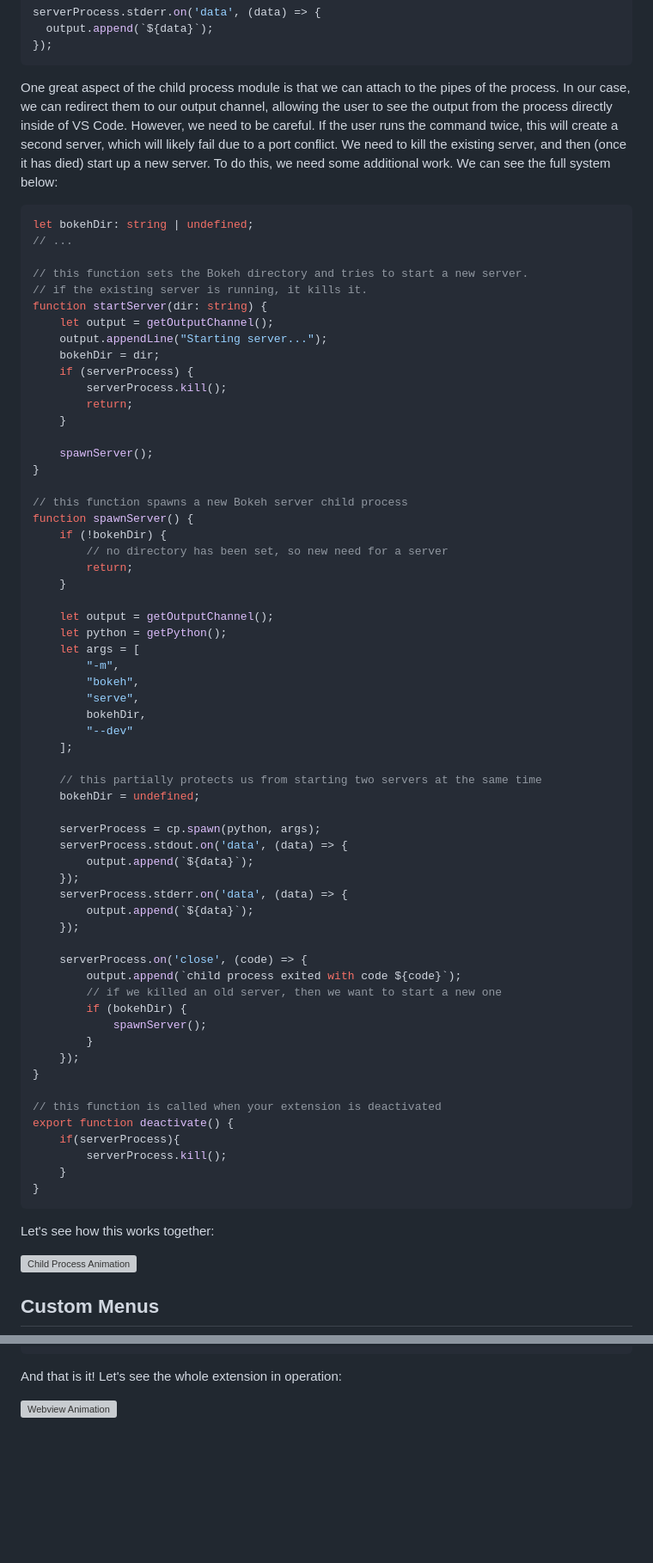
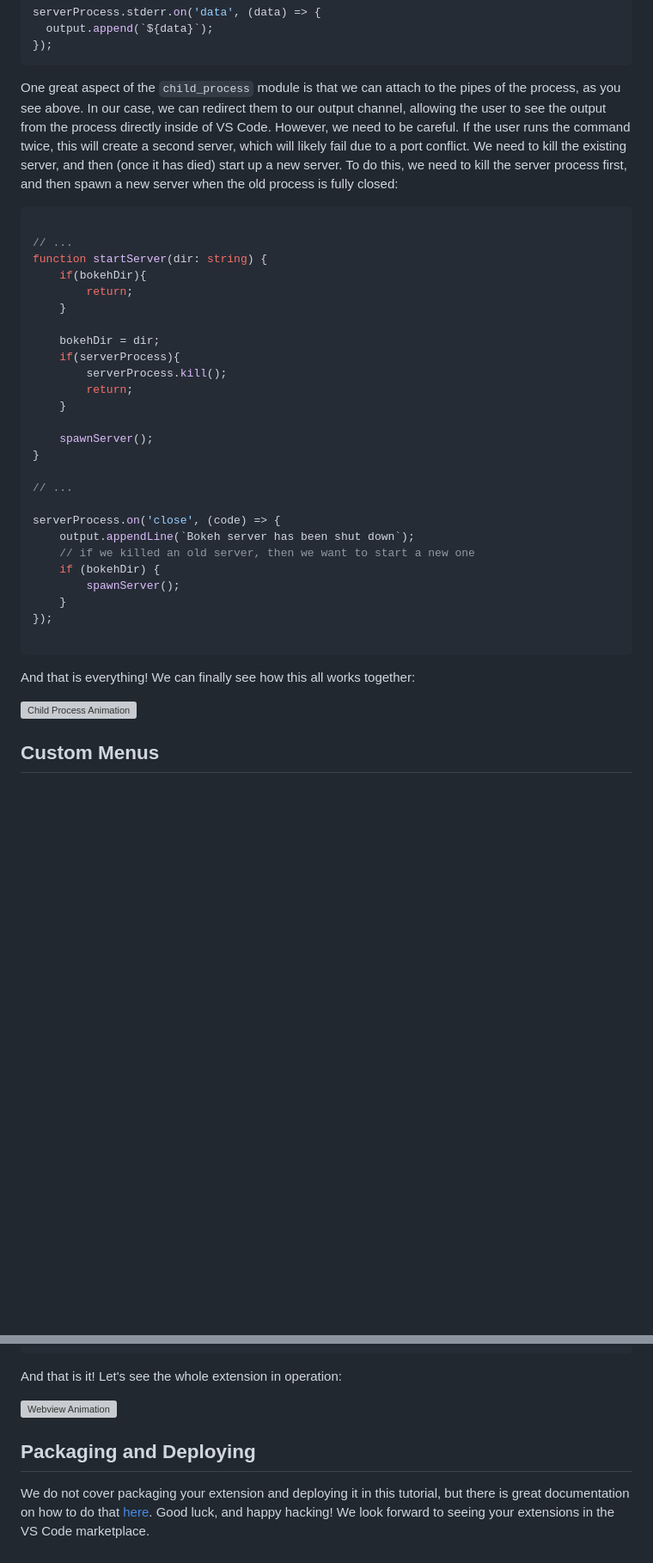
Before and after one commit to trallard/rse19-ms-workshop, a Markdown page: vscode-extension.md, 2 parts joined by grey strips. Shown: that part at 86% size. Drawn GitHub-style; blank space fills up the shorter version; grey boxes are pictures that could not be loaded.

````diff
--- a/vscode-extension.md
+++ b/vscode-extension.md
@@ -471,26 +570,26 @@ serverProcess.stderr.on('data', (data) => {
 });
 ```
 
-One great aspect of the child process module is that we can attach to
-the pipes of the process. In our case, we can redirect them to our
-output channel, allowing the user to see the output from the process
-directly inside of VS Code. However, we need to be careful. If the
+One great aspect of the `child_process` module is that we can attach to
+the pipes of the process, as you see above. In our case, we can redirect
+them to our output channel, allowing the user to see the output from the
+process directly inside of VS Code. However, we need to be careful. If the
 user runs the command twice, this will create a second server, which
 will likely fail due to a port conflict. We need to kill the existing
 server, and then (once it has died) start up a new server. To do this,
-we need some additional work. We can see the full system below:
+we need to kill the server process first, and then spawn a new server
+when the old process is fully closed:
 
 ```typescript
-let bokehDir: string | undefined;
+
 // ...
+function startServer(dir: string) {
+	if(bokehDir){
+		return;
+	}
 
-// this function sets the Bokeh directory and tries to start a new server.
-// if the existing server is running, it kills it.
-function startServer(dir: string) {
-	let output = getOutputChannel();
-	output.appendLine("Starting server...");
 	bokehDir = dir;
-	if (serverProcess) {
+	if(serverProcess){
 		serverProcess.kill();
 		return;
 	}
@@ -498,52 +597,19 @@ function startServer(dir: string) {
 	spawnServer();
 }
 
-// this function spawns a new Bokeh server child process
-function spawnServer() {
-	if (!bokehDir) {
-		// no directory has been set, so new need for a server
-		return;
+// ...
+
+serverProcess.on('close', (code) => {
+	output.appendLine(`Bokeh server has been shut down`);
+	// if we killed an old server, then we want to start a new one
+	if (bokehDir) {
+		spawnServer();
 	}
+});
 
-	let output = getOutputChannel();
-	let python = getPython();
-	let args = [
-		"-m",
-		"bokeh",
-		"serve",
-		bokehDir,
-		"--dev"
-	];
-
-	// this partially protects us from starting two servers at the same time
-	bokehDir = undefined;
-
-	serverProcess = cp.spawn(python, args);
-	serverProcess.stdout.on('data', (data) => {
-		output.append(`${data}`);
-	});
-	serverProcess.stderr.on('data', (data) => {
-		output.append(`${data}`);
-	});
-
-	serverProcess.on('close', (code) => {
-		output.append(`child process exited with code ${code}`);
-		// if we killed an old server, then we want to start a new one
-		if (bokehDir) {
-			spawnServer();
-		}
-	});
-}
-
-// this function is called when your extension is deactivated
-export function deactivate() {
-	if(serverProcess){
-		serverProcess.kill();
-	}
-}
 ```
 
-Let's see how this works together:
+And that is everything! We can finally see how this all works together:
 
 ![Child Process Animation](assets/child_process.gif)
 
@@ -698,3 +765,11 @@ previewPanel.onDidDispose(() => {
 And that is it! Let's see the whole extension in operation:
 
 ![Webview Animation](assets/webview.gif)
+
+## Packaging and Deploying
+
+We do not cover packaging your extension and deploying it in this
+tutorial, but there is great documentation on how to do that
+[here](https://code.visualstudio.com/api/working-with-extensions/publishing-extension).
+Good luck, and happy hacking! We look forward to seeing your
+extensions in the VS Code marketplace.
````
Also changed, not shown: other parts of vscode-extension.md (+132 -32 lines), assets/view_output.png (added), 1 other file.
